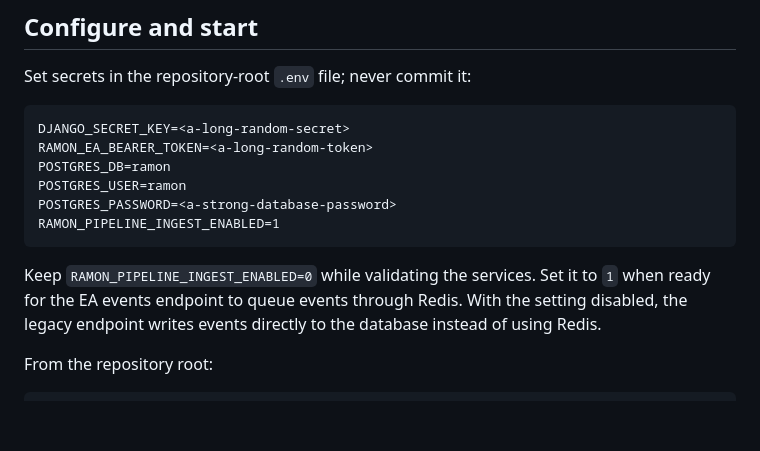
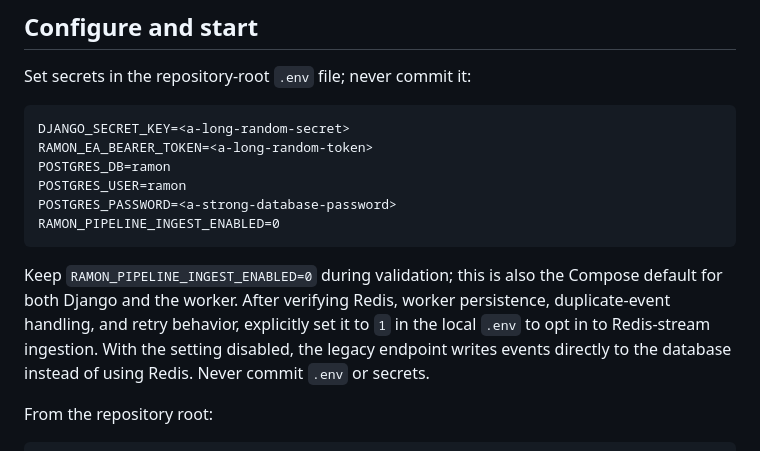
Before and after one commit to amiradmin/ramon-ai-trader, a Markdown page: backend/django_bridge/README.md, the part around the change. Drawn GitHub-style; blank space fills up the shorter version.

Commit message:
Document explicit pipeline ingestion opt-in

````diff
--- a/backend/django_bridge/README.md
+++ b/backend/django_bridge/README.md
@@ -20,10 +20,10 @@ RAMON_EA_BEARER_TOKEN=<a-long-random-token>
 POSTGRES_DB=ramon
 POSTGRES_USER=ramon
 POSTGRES_PASSWORD=<a-strong-database-password>
-RAMON_PIPELINE_INGEST_ENABLED=1
+RAMON_PIPELINE_INGEST_ENABLED=0
 ```
 
-Keep `RAMON_PIPELINE_INGEST_ENABLED=0` while validating the services. Set it to `1` when ready for the EA events endpoint to queue events through Redis. With the setting disabled, the legacy endpoint writes events directly to the database instead of using Redis.
+Keep `RAMON_PIPELINE_INGEST_ENABLED=0` during validation; this is also the Compose default for both Django and the worker. After verifying Redis, worker persistence, duplicate-event handling, and retry behavior, explicitly set it to `1` in the local `.env` to opt in to Redis-stream ingestion. With the setting disabled, the legacy endpoint writes events directly to the database instead of using Redis. Never commit `.env` or secrets.
 
 From the repository root:
 
````
